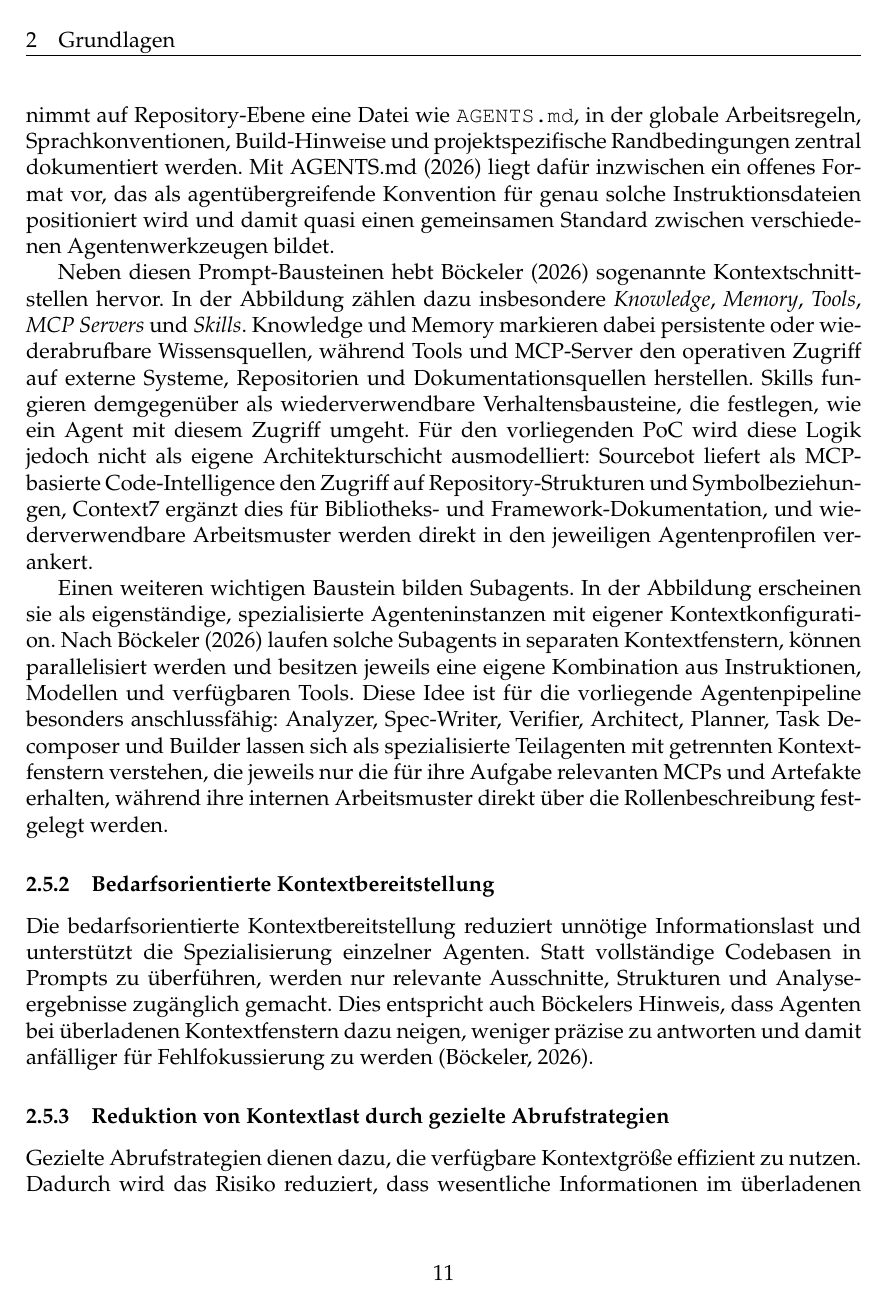
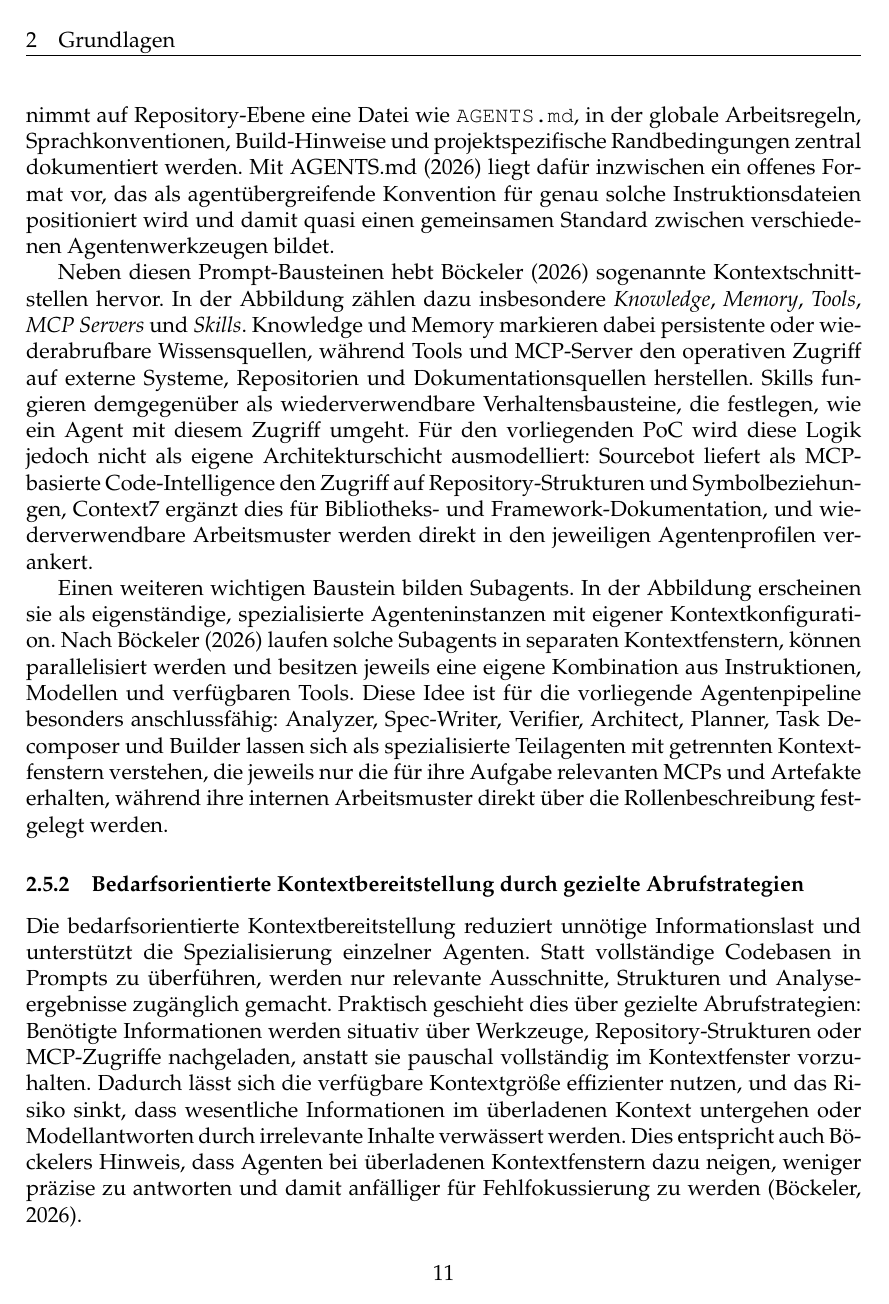
Before and after one commit to iGore/projektarbeit, a LaTeX document (main.tex, which reads kapitel/kapitel2.tex): page 18 of 33. Compiled offline with pdfLaTeX.

Commit message:
Verbessere Kapitel 2 und 3: Präzisiere den Abschnitt zur bedarfsorientierten Kontextbereitstellung und erweitere die Beschreibung der MCPs um gezielte externe Wissensnutzung.

```diff
--- a/kapitel/kapitel2.tex
+++ b/kapitel/kapitel2.tex
@@ -99,13 +99,9 @@ Neben diesen Prompt-Bausteinen hebt \textcite{boeckeler2026contextengineering} s
 
 Einen weiteren wichtigen Baustein bilden Subagents. In der Abbildung erscheinen sie als eigenständige, spezialisierte Agenteninstanzen mit eigener Kontextkonfiguration. Nach \textcite{boeckeler2026contextengineering} laufen solche Subagents in separaten Kontextfenstern, können parallelisiert werden und besitzen jeweils eine eigene Kombination aus Instruktionen, Modellen und verfügbaren Tools. Diese Idee ist für die vorliegende Agentenpipeline besonders anschlussfähig: Analyzer, Spec-Writer, Verifier, Architect, Planner, Task Decomposer und Builder lassen sich als spezialisierte Teilagenten mit getrennten Kontextfenstern verstehen, die jeweils nur die für ihre Aufgabe relevanten MCPs und Artefakte erhalten, während ihre internen Arbeitsmuster direkt über die Rollenbeschreibung festgelegt werden.
 
-\subsubsection{Bedarfsorientierte Kontextbereitstellung}
+\subsubsection{Bedarfsorientierte Kontextbereitstellung durch gezielte Abrufstrategien}
 
-Die bedarfsorientierte Kontextbereitstellung reduziert unnötige Informationslast und unterstützt die Spezialisierung einzelner Agenten. Statt vollständige Codebasen in Prompts zu überführen, werden nur relevante Ausschnitte, Strukturen und Analyseergebnisse zugänglich gemacht. Dies entspricht auch Böckelers Hinweis, dass Agenten bei überladenen Kontextfenstern dazu neigen, weniger präzise zu antworten und damit anfälliger für Fehlfokussierung zu werden \parencite{boeckeler2026contextengineering}.
-
-\subsubsection{Reduktion von Kontextlast durch gezielte Abrufstrategien}
-
-Gezielte Abrufstrategien dienen dazu, die verfügbare Kontextgröße effizient zu nutzen. Dadurch wird das Risiko reduziert, dass wesentliche Informationen im überladenen Kontext untergehen oder Modellantworten durch irrelevante Inhalte verwässert werden.
+Die bedarfsorientierte Kontextbereitstellung reduziert unnötige Informationslast und unterstützt die Spezialisierung einzelner Agenten. Statt vollständige Codebasen in Prompts zu überführen, werden nur relevante Ausschnitte, Strukturen und Analyseergebnisse zugänglich gemacht. Praktisch geschieht dies über gezielte Abrufstrategien: Benötigte Informationen werden situativ über Werkzeuge, Repository-Strukturen oder MCP-Zugriffe nachgeladen, anstatt sie pauschal vollständig im Kontextfenster vorzuhalten. Dadurch lässt sich die verfügbare Kontextgröße effizienter nutzen, und das Risiko sinkt, dass wesentliche Informationen im überladenen Kontext untergehen oder Modellantworten durch irrelevante Inhalte verwässert werden. Dies entspricht auch Böckelers Hinweis, dass Agenten bei überladenen Kontextfenstern dazu neigen, weniger präzise zu antworten und damit anfälliger für Fehlfokussierung zu werden \parencite{boeckeler2026contextengineering}.
 
 \subsubsection{Spezifikationen als kuratierte Kontextpakete}
 
```
Also changed, not shown: kapitel/kapitel3.tex (+3 -3 lines).
